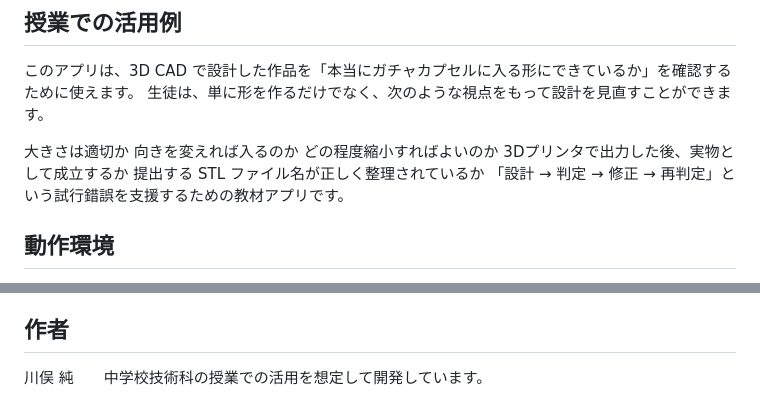
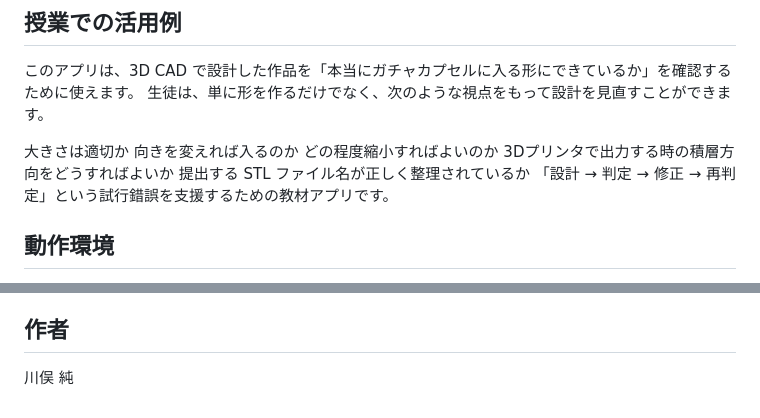
Before and after one commit to jkawamata/gachapon-fit, a Markdown page: README.md, 2 parts joined by grey strips. GitHub-like rendering.

```diff
--- a/README.md
+++ b/README.md
@@ -64,7 +64,7 @@ https://jkawamata.github.io/gachapon-fit/
 大きさは適切か
 向きを変えれば入るのか
 どの程度縮小すればよいのか
-3Dプリンタで出力した後、実物として成立するか
+3Dプリンタで出力する時の積層方向をどうすればよいか
 提出する STL ファイル名が正しく整理されているか
 「設計 → 判定 → 修正 → 再判定」という試行錯誤を支援するための教材アプリです。
 
@@ -108,4 +108,4 @@ https://creativecommons.org/licenses/by/4.0/
 
 ## 作者
 
-川俣 純　　中学校技術科の授業での活用を想定して開発しています。
+川俣 純
```
